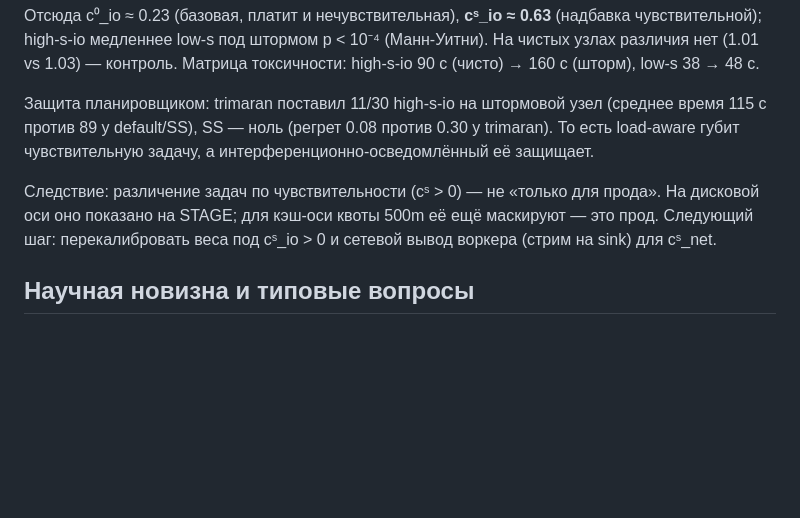
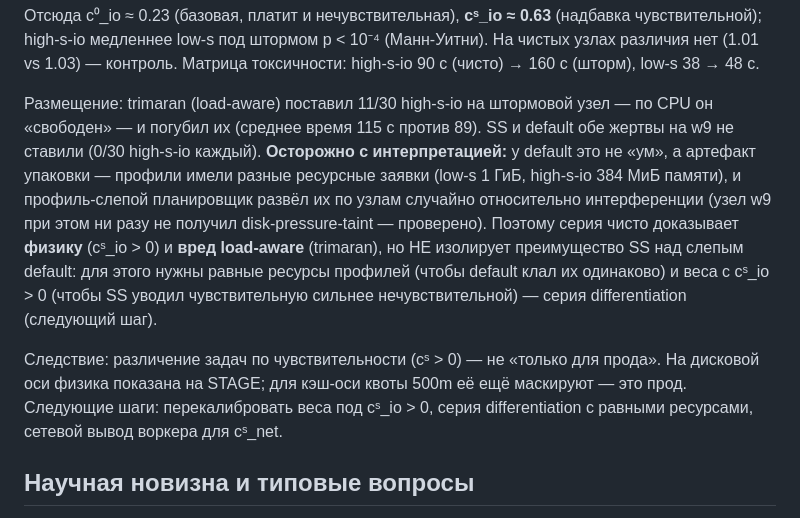
Before and after one commit to AndreyZa/sensitivityscore-hpc-bench, a Markdown page: docs/Сводка результатов STAGE (июль 2026).md, the part around the change. Drawn GitHub-style; blank space fills up the shorter version.

Commit message:
docs: честная интерпретация io-sensitivity — default 0 это артефакт упаковки
Default тоже поставил 0 high-s-io на штормовой узел, но это не учёт
интерференции (профиль-слепой планировщик), а следствие разных ресурсных
заявок профилей (low-s 1ГиБ, high-s-io 384МиБ) — упаковка развела их
случайно; disk-pressure-taint на w9 не срабатывал (проверено). Серия
доказывает физику cˢ_io>0 и вред trimaran, но НЕ изолирует преимущество
SS над слепым default. Убрал переоценку «SS защищает, default нет» из
сводки, Гл.4, pptx. Чистая проверка различения — серия differentiation
(равные ресурсы + веса cˢ_io>0), следующий шаг.

Co-Authored-By: Claude Fable 5 <noreply@anthropic.com>

```diff
--- a/docs/Сводка результатов STAGE (июль 2026).md
+++ b/docs/Сводка результатов STAGE (июль 2026).md
@@ -156,15 +156,23 @@ p < 10⁻⁴ (Манн-Уитни). На чистых узлах различи
 контроль. Матрица токсичности: high-s-io 90 с (чисто) → 160 с (шторм),
 low-s 38 → 48 с.
 
-Защита планировщиком: trimaran поставил 11/30 high-s-io на штормовой узел
-(среднее время 115 с против 89 у default/SS), SS — ноль (регрет 0.08
-против 0.30 у trimaran). То есть load-aware губит чувствительную задачу,
-а интерференционно-осведомлённый её защищает.
+Размещение: trimaran (load-aware) поставил 11/30 high-s-io на штормовой
+узел — по CPU он «свободен» — и погубил их (среднее время 115 с против
+89). SS и default обе жертвы на w9 не ставили (0/30 high-s-io каждый).
+**Осторожно с интерпретацией:** у default это не «ум», а артефакт упаковки —
+профили имели разные ресурсные заявки (low-s 1 ГиБ, high-s-io 384 МиБ
+памяти), и профиль-слепой планировщик развёл их по узлам случайно
+относительно интерференции (узел w9 при этом ни разу не получил
+disk-pressure-taint — проверено). Поэтому серия чисто доказывает **физику**
+(cˢ_io > 0) и **вред load-aware** (trimaran), но НЕ изолирует преимущество
+SS над слепым default: для этого нужны равные ресурсы профилей (чтобы
+default клал их одинаково) и веса с cˢ_io > 0 (чтобы SS уводил чувствительную
+сильнее нечувствительной) — серия differentiation (следующий шаг).
 
 Следствие: различение задач по чувствительности (cˢ > 0) — не «только для
-прода». На дисковой оси оно показано на STAGE; для кэш-оси квоты 500m её
-ещё маскируют — это прод. Следующий шаг: перекалибровать веса под cˢ_io > 0
-и сетевой вывод воркера (стрим на sink) для cˢ_net.
+прода». На дисковой оси физика показана на STAGE; для кэш-оси квоты 500m её
+ещё маскируют — это прод. Следующие шаги: перекалибровать веса под cˢ_io > 0,
+серия differentiation с равными ресурсами, сетевой вывод воркера для cˢ_net.
 
 ## Научная новизна и типовые вопросы
 
```
